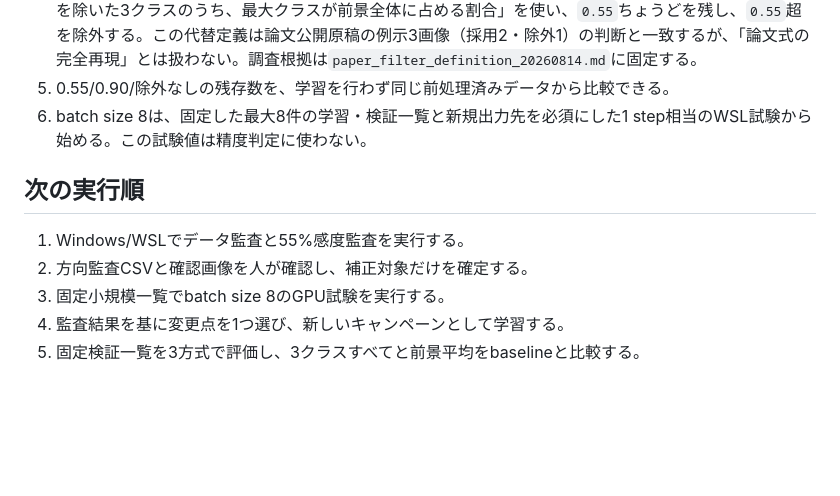
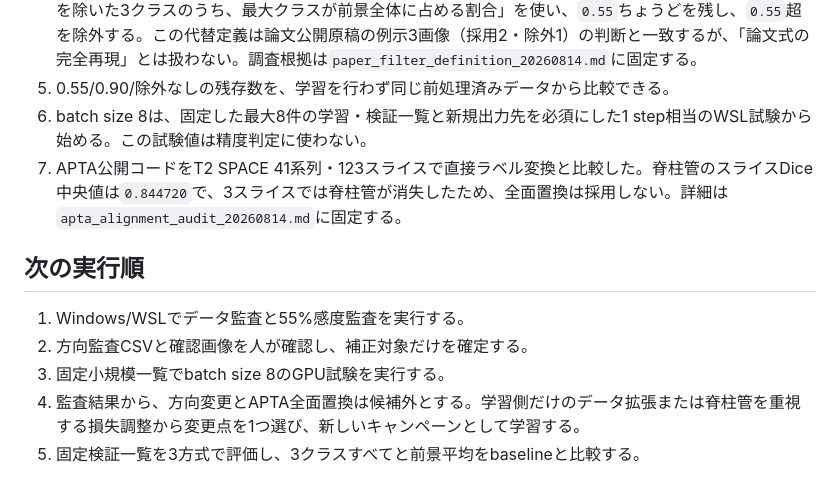
Before and after one commit to Sol-momma/LumbarSeg, a Markdown page: docs/experiments/t2_space_accuracy_097_plan.md, the part around the change. Drawn GitHub-style; blank space fills up the shorter version.

Commit message:
Record APTA alignment audit results

```diff
--- a/docs/experiments/t2_space_accuracy_097_plan.md
+++ b/docs/experiments/t2_space_accuracy_097_plan.md
@@ -105,11 +105,12 @@ lumbarseg-goal
 4. 55%は、論文の式と記載値が矛盾しており完全な計算式を確定できない。実験上の代替定義として「背景を除いた3クラスのうち、最大クラスが前景全体に占める割合」を使い、`0.55`ちょうどを残し、`0.55`超を除外する。この代替定義は論文公開原稿の例示3画像（採用2・除外1）の判断と一致するが、「論文式の完全再現」とは扱わない。調査根拠は`paper_filter_definition_20260814.md`に固定する。
 5. 0.55/0.90/除外なしの残存数を、学習を行わず同じ前処理済みデータから比較できる。
 6. batch size 8は、固定した最大8件の学習・検証一覧と新規出力先を必須にした1 step相当のWSL試験から始める。この試験値は精度判定に使わない。
+7. APTA公開コードをT2 SPACE 41系列・123スライスで直接ラベル変換と比較した。脊柱管のスライスDice中央値は`0.844720`で、3スライスでは脊柱管が消失したため、全面置換は採用しない。詳細は`apta_alignment_audit_20260814.md`に固定する。
 
 ## 次の実行順
 
 1. Windows/WSLでデータ監査と55%感度監査を実行する。
 2. 方向監査CSVと確認画像を人が確認し、補正対象だけを確定する。
 3. 固定小規模一覧でbatch size 8のGPU試験を実行する。
-4. 監査結果を基に変更点を1つ選び、新しいキャンペーンとして学習する。
+4. 監査結果から、方向変更とAPTA全面置換は候補外とする。学習側だけのデータ拡張または脊柱管を重視する損失調整から変更点を1つ選び、新しいキャンペーンとして学習する。
 5. 固定検証一覧を3方式で評価し、3クラスすべてと前景平均をbaselineと比較する。
```
Also changed, not shown: docs/experiments/apta_alignment_audit_20260814.md (added, +54 -0 lines).
